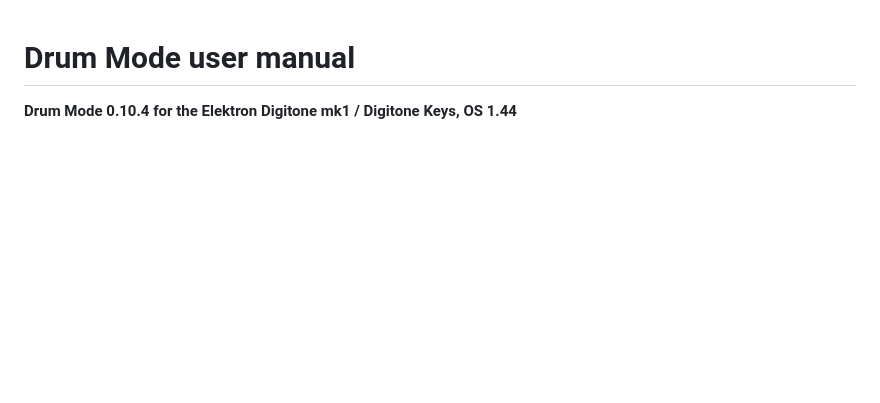
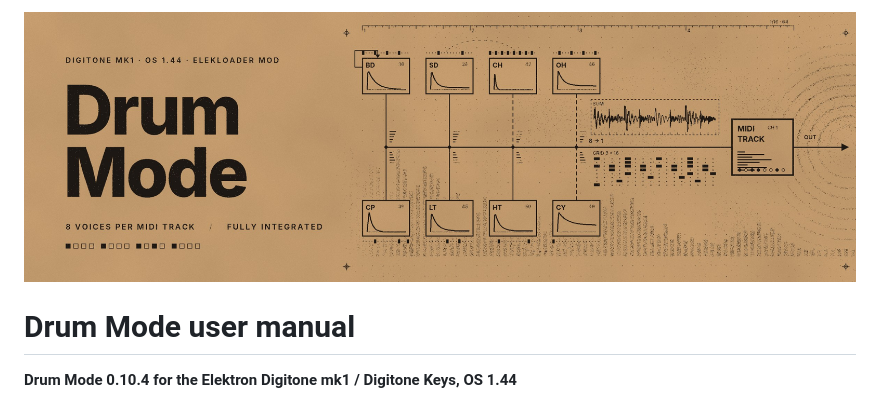
Before and after one commit to morriess/Digitone-Drum-Mode, a Markdown page: docs/MANUAL.md, the part around the change. GitHub-like rendering; pictures changed too: docs/banner/drum-mode-manual.jpg (added); blank space fills up the shorter version.

```diff
--- a/docs/MANUAL.md
+++ b/docs/MANUAL.md
@@ -1,3 +1,5 @@
+![Drum Mode: 8 voices routed into one MIDI track, drawn like an FM algorithm](banner/drum-mode-manual.jpg)
+
 # Drum Mode user manual
 
 **Drum Mode 0.10.4 for the Elektron Digitone mk1 / Digitone Keys, OS 1.44**
```
Also changed, not shown: README.md (+1 -1 lines), 1 other file.
